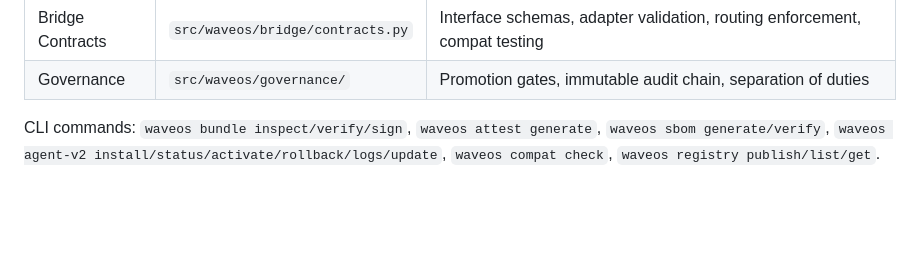
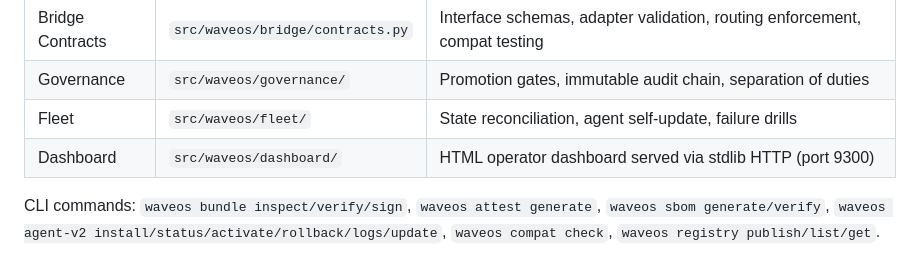
Before and after one commit to zveasy/WaveOS, a Markdown page: AGENTS.md, the part around the change. GitHub-like rendering; blank space fills up the shorter version.

Commit message:
Update AGENTS.md with fleet and dashboard module entries
Co-authored-by: Zakariya Veasy <zveasy@users.noreply.github.com>

```diff
--- a/AGENTS.md
+++ b/AGENTS.md
@@ -55,6 +55,8 @@ The secure release platform adds these subsystems (all self-contained, no new de
 | Transfer | `src/waveos/transfer/` | Gateway adaptors (DMZ scan/approve/publish), diode sync, hash-chained audit trail |
 | Bridge Contracts | `src/waveos/bridge/contracts.py` | Interface schemas, adapter validation, routing enforcement, compat testing |
 | Governance | `src/waveos/governance/` | Promotion gates, immutable audit chain, separation of duties |
+| Fleet | `src/waveos/fleet/` | State reconciliation, agent self-update, failure drills |
+| Dashboard | `src/waveos/dashboard/` | HTML operator dashboard served via stdlib HTTP (port 9300) |
 
 CLI commands: `waveos bundle inspect/verify/sign`, `waveos attest generate`, `waveos sbom generate/verify`, `waveos agent-v2 install/status/activate/rollback/logs/update`, `waveos compat check`, `waveos registry publish/list/get`.
 
```
